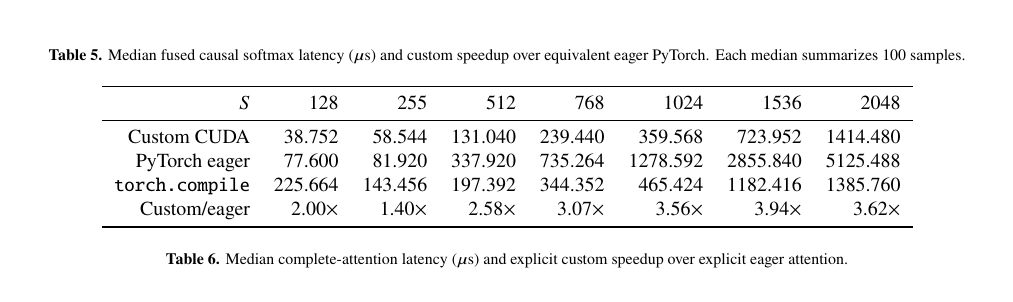
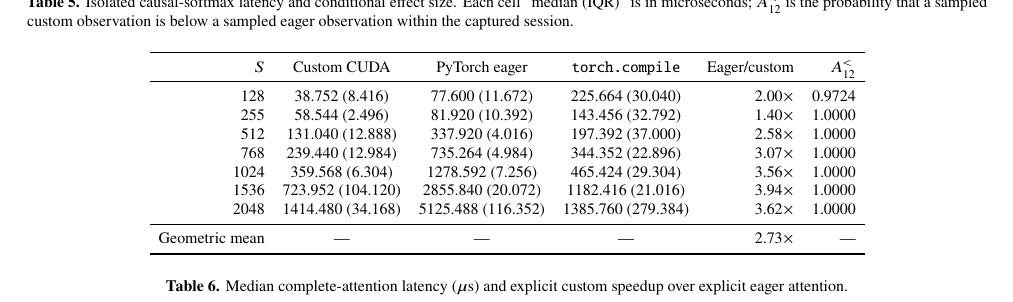
Before and after one commit to Arwin-K/cuda-attention-softmax, a LaTeX paper (docs/mini_paper.tex): part of page 7 of 9, cut at the place of the change. Compiled offline with pdfLaTeX.

Commit message:
repair isolated softmax results table

```diff
--- a/docs/mini_paper.tex
+++ b/docs/mini_paper.tex
@@ -630,17 +634,26 @@ lengths; at $S=2048$, compiled PyTorch was approximately 2.1\% faster.
 
 \begin{table*}[t]
 \centering
-\caption{Median fused causal softmax latency ($\mu$s) and custom speedup over
-equivalent eager PyTorch. Each median summarizes 100 samples.}
+\caption{Isolated causal-softmax latency and conditional effect size. Each
+cell ``median (IQR)'' is in microseconds; $A_{12}^{<}$ is the probability that
+a sampled custom observation is below a sampled eager observation within the
+captured session.}
 \label{tab:softmax}
-\begin{tabular}{rrrrrrrr}
+\footnotesize
+\setlength{\tabcolsep}{4.5pt}
+\begin{tabular}{rcccrr}
 \toprule
-$S$ & 128 & 255 & 512 & 768 & 1024 & 1536 & 2048 \\
+$S$ & Custom CUDA & PyTorch eager & \code{torch.compile} & Eager/custom & $A_{12}^{<}$ \\
 \midrule
-Custom CUDA & 38.752 & 58.544 & 131.040 & 239.440 & 359.568 & 723.952 & 1414.480 \\
-PyTorch eager & 77.600 & 81.920 & 337.920 & 735.264 & 1278.592 & 2855.840 & 5125.488 \\
-\code{torch.compile} & 225.664 & 143.456 & 197.392 & 344.352 & 465.424 & 1182.416 & 1385.760 \\
-Custom/eager & 2.00$\times$ & 1.40$\times$ & 2.58$\times$ & 3.07$\times$ & 3.56$\times$ & 3.94$\times$ & 3.62$\times$ \\
+128  & 38.752 (8.416)   & 77.600 (11.672)  & 225.664 (30.040)  & 2.00$\times$ & 0.9724 \\
+255  & 58.544 (2.496)   & 81.920 (10.392)  & 143.456 (32.792)  & 1.40$\times$ & 1.0000 \\
+512  & 131.040 (12.888) & 337.920 (4.016)  & 197.392 (37.000)  & 2.58$\times$ & 1.0000 \\
+768  & 239.440 (12.984) & 735.264 (4.984)  & 344.352 (22.896)  & 3.07$\times$ & 1.0000 \\
+1024 & 359.568 (6.304)  & 1278.592 (7.256) & 465.424 (29.304)  & 3.56$\times$ & 1.0000 \\
+1536 & 723.952 (104.120)& 2855.840 (20.072)& 1182.416 (21.016) & 3.94$\times$ & 1.0000 \\
+2048 & 1414.480 (34.168)& 5125.488 (116.352)& 1385.760 (279.384)& 3.62$\times$ & 1.0000 \\
+\midrule
+Geometric mean & --- & --- & --- & 2.73$\times$ & --- \\
 \bottomrule
 \end{tabular}
 \end{table*}
```
Also changed, not shown: docs/mini_paper.tex (13 more changed lines).
